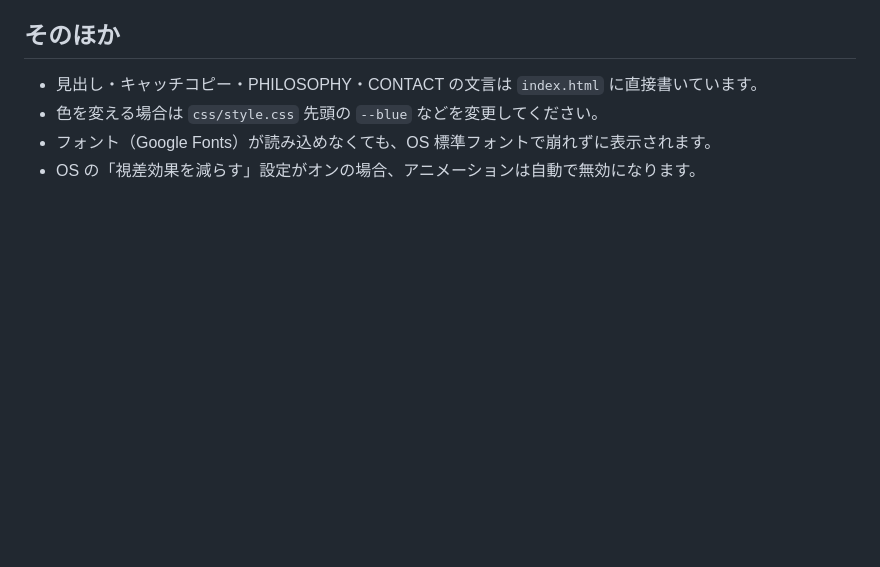
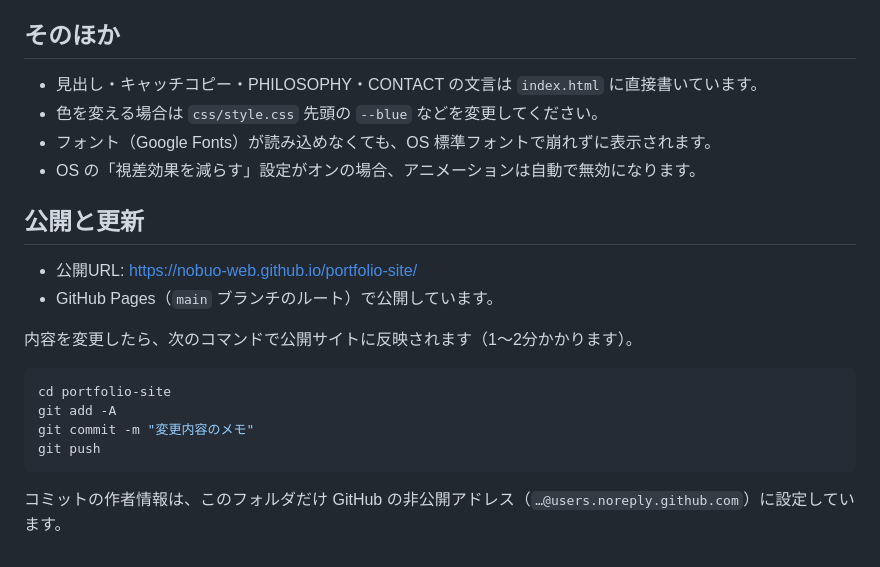
Before and after one commit to nobuo-web/portfolio-site, a Markdown page: README.md, the part around the change. GitHub-like rendering; blank space fills up the shorter version.

Commit message:
Add publish and update instructions to README
Co-Authored-By: Claude Opus 5.5 <noreply@anthropic.com>

````diff
--- a/README.md
+++ b/README.md
@@ -87,3 +87,19 @@ portfolio-site/
 - 色を変える場合は `css/style.css` 先頭の `--blue` などを変更してください。
 - フォント（Google Fonts）が読み込めなくても、OS 標準フォントで崩れずに表示されます。
 - OS の「視差効果を減らす」設定がオンの場合、アニメーションは自動で無効になります。
+
+## 公開と更新
+
+- 公開URL: https://nobuo-web.github.io/portfolio-site/
+- GitHub Pages（`main` ブランチのルート）で公開しています。
+
+内容を変更したら、次のコマンドで公開サイトに反映されます（1〜2分かかります）。
+
+```bash
+cd portfolio-site
+git add -A
+git commit -m "変更内容のメモ"
+git push
+```
+
+コミットの作者情報は、このフォルダだけ GitHub の非公開アドレス（`…@users.noreply.github.com`）に設定しています。
````
